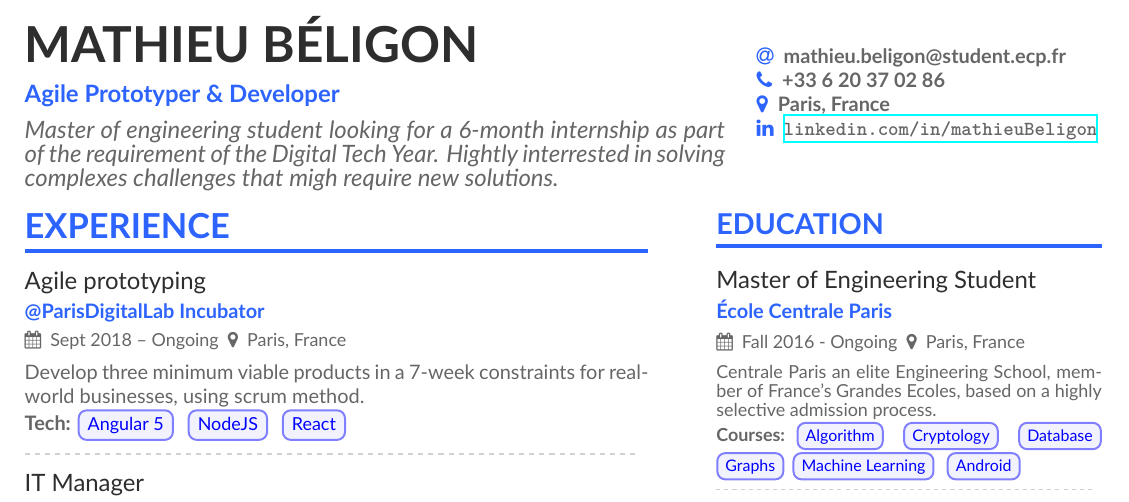
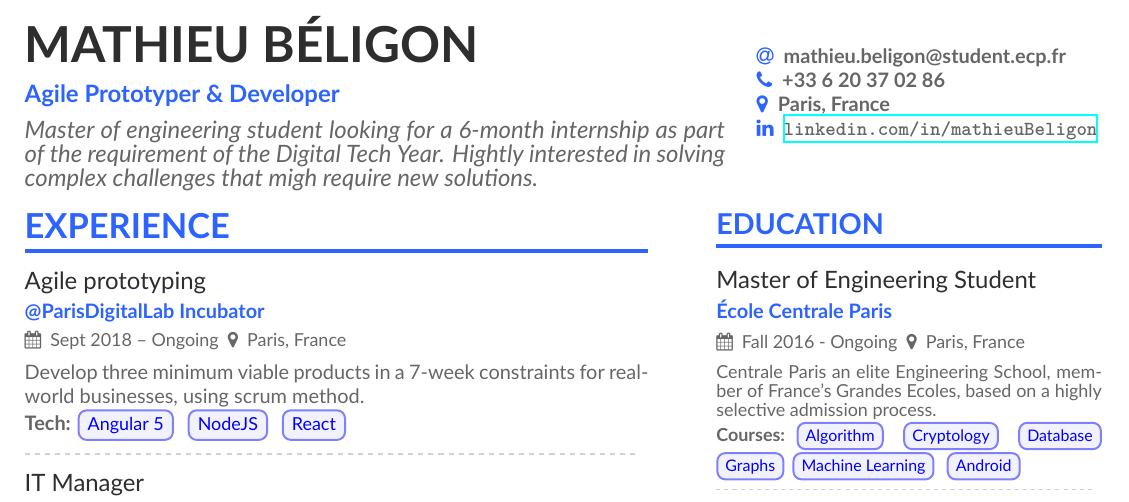
Before and after one commit to Mathieu4141/CV, a LaTeX CV (info/cv_info.tex): part of the page, cut so that both start at the same text. Compiled offline with XeLaTeX.

Commit message:
(V2) correction orth.

```diff
--- a/info/cv_info.tex
+++ b/info/cv_info.tex
@@ -42,7 +42,7 @@
 %  \github{}
 %  \printinfo{symbol}{detail}
 }
-\personalpitch{Master of engineering student looking for a 6-month internship as part of the requirement of the Digital Tech Year. Hightly interrested in solving complexes challenges that migh require new solutions.}
+\personalpitch{Master of engineering student looking for a 6-month internship as part of the requirement of the Digital Tech Year. Hightly interested in solving complex challenges that migh require new solutions.}
 
 % print header
 \begin{adjustwidth}{}{-8cm}
```
Also changed, not shown: info/cv_info.pdf.
